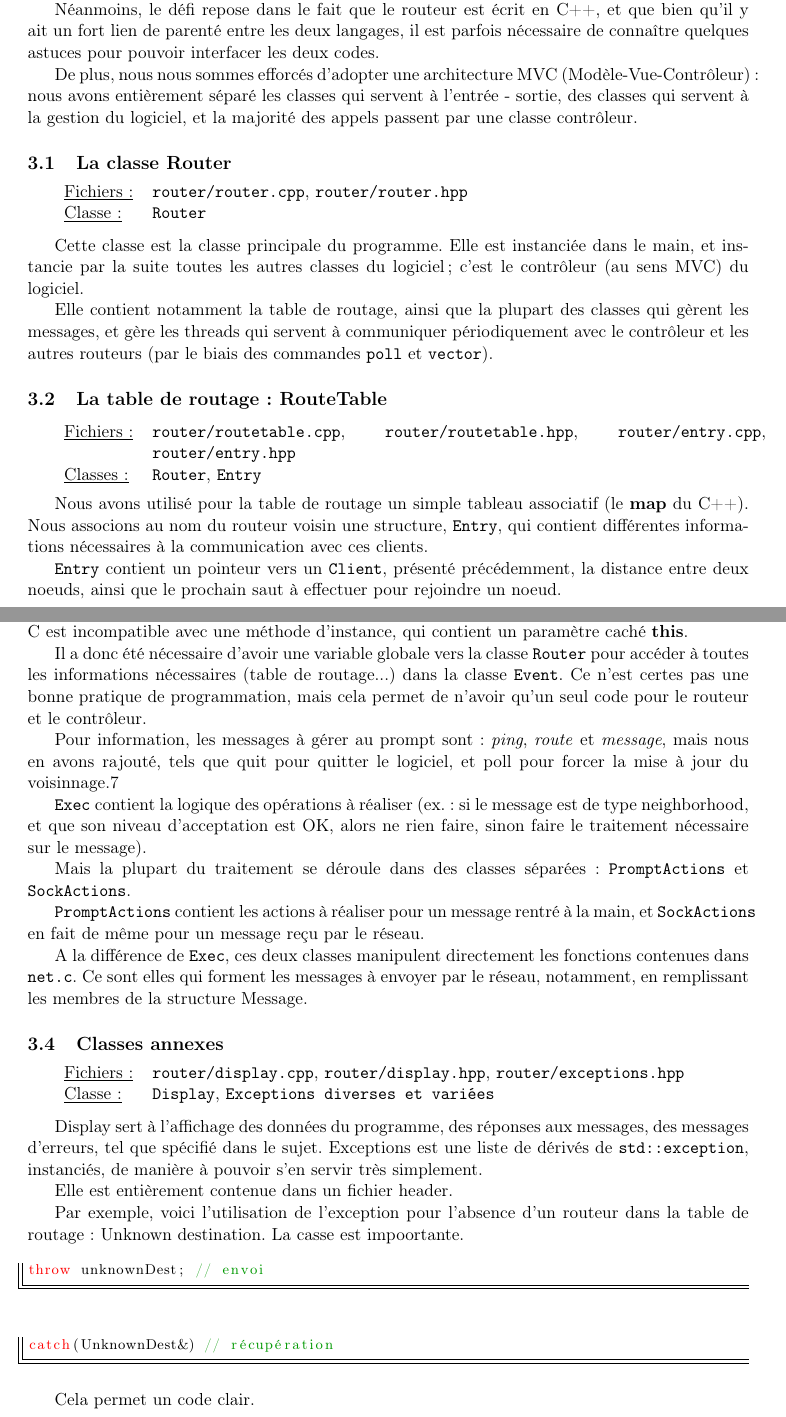
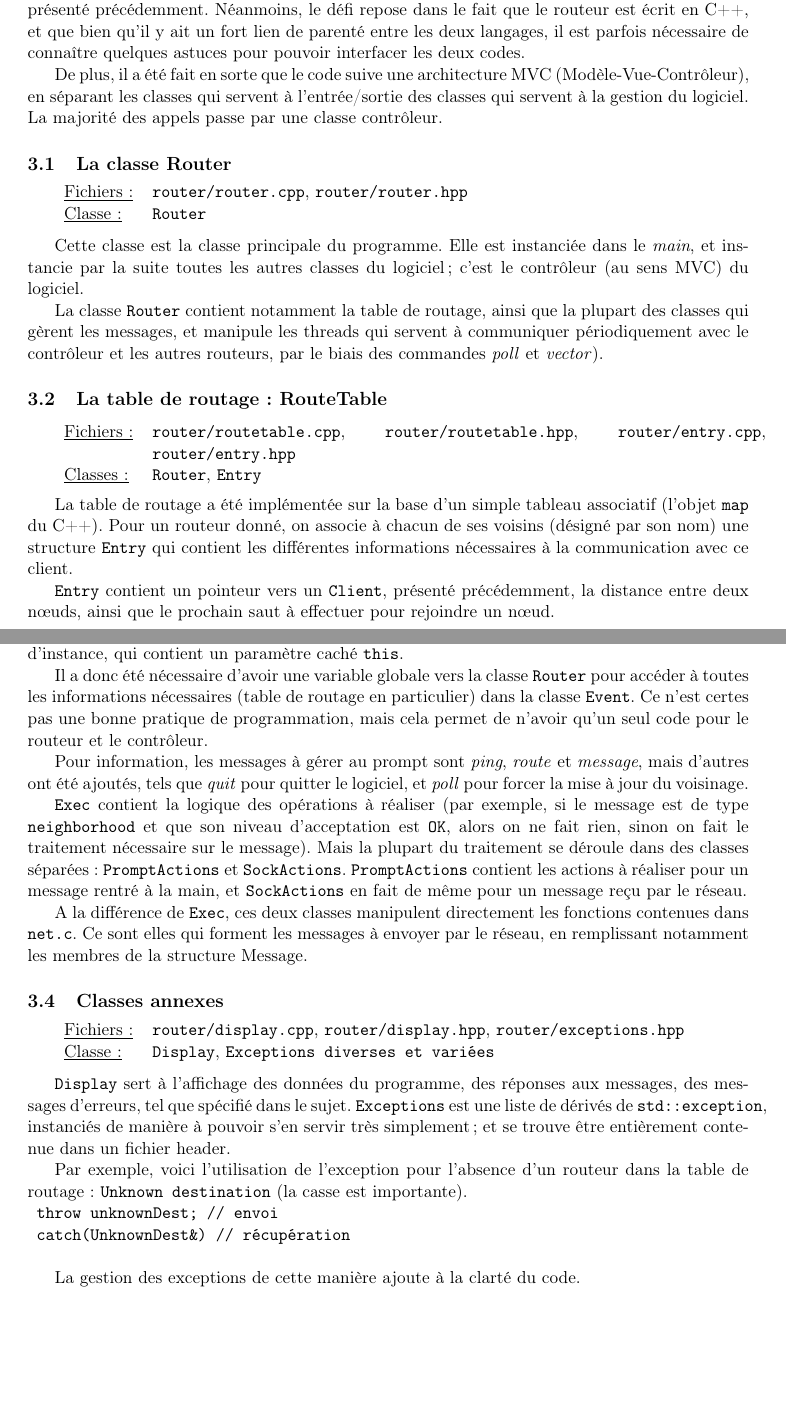
Before and after one commit to julienc91/re203-projet-reseau, a LaTeX document (rapport/rapport.tex): two parts of pages 7 and 8 of 9 before the commit and two parts of pages 7 and 8 of 8 after it, joined at a grey line, cut so that both start at the same text, the shorter picture padded with empty space. Compiled offline with pdfLaTeX.

Commit message:
Rapport: corrections sur la partie 3

```diff
--- a/rapport/rapport.tex
+++ b/rapport/rapport.tex
@@ -302,13 +302,10 @@ L'algorithme suivant résume brièvement le fonctionnement du contrôleur. L'int
 
 \section{Les routeurs} %TODO
 
-De même que pour le contrôleur, une partie du code du routeur se base sur le code commun présenté précédemment.
+De même que pour le contrôleur, une partie du code du routeur se base sur le code commun présenté précédemment. Néanmoins, le défi repose dans le fait que le routeur est écrit en C++, et que bien qu'il y ait un fort lien de parenté entre les deux langages, il est parfois nécessaire de connaître quelques astuces pour pouvoir interfacer les deux codes.
 
-Néanmoins, le défi repose dans le fait que le routeur est écrit en C++, et que bien qu'il y ait un fort lien de parenté
-entre les deux langages, il est parfois nécessaire de connaître quelques astuces pour pouvoir interfacer les deux codes.
-
-De plus, nous nous sommes efforcés d'adopter une architecture MVC (Modèle-Vue-Contrôleur) : nous avons entièrement séparé les classes qui servent
-à l'entrée - sortie, des classes qui servent à la gestion du logiciel, et la majorité des appels passent par une classe contrôleur.
+De plus, il a été fait en sorte que le code suive une architecture MVC (Modèle-Vue-Contrôleur), en séparant les classes qui servent
+à l'entrée/sortie des classes qui servent à la gestion du logiciel. La majorité des appels passe par une classe contrôleur.
 
 \subsection{La classe Router}
 
@@ -317,11 +314,11 @@ De plus, nous nous sommes efforcés d'adopter une architecture MVC (Modèle-Vue-
 \underline{Classe :} & \texttt{Router}\\
 \end{tabularx}\\
 
-Cette classe est la classe principale du programme. Elle est instanciée dans le main, et instancie par la suite toutes les autres
+Cette classe est la classe principale du programme. Elle est instanciée dans le \textit{main}, et instancie par la suite toutes les autres
 classes du logiciel; c'est le contrôleur (au sens MVC) du logiciel.
 
-Elle contient notamment la table de routage, ainsi que la plupart des classes qui gèrent les messages, et gère les threads
-qui servent à communiquer périodiquement avec le contrôleur et les autres routeurs (par le biais des commandes \texttt{poll} et \texttt{vector}).
+La classe \texttt{Router} contient notamment la table de routage, ainsi que la plupart des classes qui gèrent les messages, et manipule les threads
+qui servent à communiquer périodiquement avec le contrôleur et les autres routeurs, par le biais des commandes \textit{poll} et \textit{vector}).
 
 \subsection{La table de routage : RouteTable}
 
@@ -330,12 +327,12 @@ qui servent à communiquer périodiquement avec le contrôleur et les autres rou
 \underline{Classes :} & \texttt{Router}, \texttt{Entry}\\
 \end{tabularx}\\
 
-Nous avons utilisé pour la table de routage un simple tableau associatif (le \textbf{map} du C++).
-Nous associons au nom du routeur voisin une structure, \texttt{Entry}, qui contient différentes informations nécessaires
-à la communication avec ces clients.
+La table de routage a été implémentée sur la base d'un simple tableau associatif (l'objet \texttt{map} du C++).
+Pour un routeur donné, on associe à chacun de ses voisins (désigné par son nom) une structure \texttt{Entry} qui contient les différentes informations nécessaires
+à la communication avec ce client.
 
-\texttt{Entry} contient un pointeur vers un \texttt{Client}, présenté précédemment, la distance entre deux noeuds, ainsi que
-le prochain saut à effectuer pour rejoindre un noeud.
+\texttt{Entry} contient un pointeur vers un \texttt{Client}, présenté précédemment, la distance entre deux n\oe uds, ainsi que
+le prochain saut à effectuer pour rejoindre un n\oe ud.
 
 \subsection{Gestion des messages}
 
@@ -354,20 +349,16 @@ Nous avons utilisé de plus le même système d'évènements qu'en C, ce qui a p
-nous avons créé la classe Event qui contient les évènements à exécuter en cas d'opération sur le réseau. Mais le prototype attendu par la fonction C
-est incompatible avec une méthode d'instance, qui contient un paramètre caché \textbf{this}.
+L'utilisation du même système d'événements qu'en C a posé des problèmes d'incompatibilité de prototypes: en effet,
+la classe \texttt{Event} contient les événements à exécuter en cas d'opération sur le réseau; mais le prototype attendu par la fonction C
+est incompatible avec une méthode d'instance, qui contient un paramètre caché \texttt{this}.
 
-Il a donc été nécessaire d'avoir une variable globale vers la classe \texttt{Router} pour accéder à toutes les informations nécessaires (table de routage...) dans la classe \texttt{Event}.
-Ce n'est certes pas une bonne pratique de programmation, mais cela permet de n'avoir qu'un seul code pour le routeur et le contrôleur.
+Il a donc été nécessaire d'avoir une variable globale vers la classe \texttt{Router} pour accéder à toutes les informations nécessaires (table de routage en particulier) dans la classe \texttt{Event}. Ce n'est certes pas une bonne pratique de programmation, mais cela permet de n'avoir qu'un seul code pour le routeur et le contrôleur.
 
-Pour information, les messages à gérer au prompt sont : \textit{ping}, \textit{route} et \textit{message}, mais nous en avons rajouté, tels que quit pour quitter le logiciel, et poll pour forcer la mise à jour du voisinnage.7
+Pour information, les messages à gérer au prompt sont \textit{ping}, \textit{route} et \textit{message}, mais d'autres ont été ajoutés, tels que \textit{quit} pour quitter le logiciel, et \textit{poll} pour forcer la mise à jour du voisinage.
 
-\texttt{Exec} contient la logique des opérations à réaliser (ex. : si le message est de type neighborhood, et que son niveau d'acceptation est OK, alors ne rien faire, sinon faire le traitement nécessaire sur le message).
-
-Mais la plupart du traitement se déroule dans des classes séparées : \texttt{PromptActions} et \texttt{SockActions}.
-
-\texttt{PromptActions} contient les actions à réaliser pour un message rentré à la main, et \texttt{SockActions} en fait de
+\texttt{Exec} contient la logique des opérations à réaliser (par exemple, si le message est de type \texttt{neighborhood} et que son niveau d'acceptation est \texttt{OK}, alors on ne fait rien, sinon on fait le traitement nécessaire sur le message). Mais la plupart du traitement se déroule dans des classes séparées : \texttt{PromptActions} et \texttt{SockActions}. \texttt{PromptActions} contient les actions à réaliser pour un message rentré à la main, et \texttt{SockActions} en fait de
 même pour un message reçu par le réseau.
 
 A la différence de \texttt{Exec}, ces deux classes manipulent directement les fonctions contenues dans \texttt{net.c}.
-Ce sont elles qui forment les messages à envoyer par le réseau, notamment, en remplissant les membres de la structure Message.
+Ce sont elles qui forment les messages à envoyer par le réseau, en remplissant notamment les membres de la structure Message.
 
 \subsection{Classes annexes}
 
@@ -376,23 +367,15 @@ Ce sont elles qui forment les messages à envoyer par le réseau, notamment, en
 \underline{Classe :} & \texttt{Display}, \texttt{Exceptions diverses et variées}\\
 \end{tabularx}\\
 
-Display sert à l'affichage des données du programme, des réponses aux messages, des messages d'erreurs, tel que spécifié dans le sujet.
-Exceptions est une liste de dérivés de \texttt{std::exception}, instanciés, de manière à pouvoir s'en servir très simplement.
+\texttt{Display} sert à l'affichage des données du programme, des réponses aux messages, des messages d'erreurs, tel que spécifié dans le sujet.
+\texttt{Exceptions} est une liste de dérivés de \texttt{std::exception}, instanciés de manière à pouvoir s'en servir très simplement; et se trouve être entièrement contenue dans un fichier header.
 
-Elle est entièrement contenue dans un fichier header.
+Par exemple, voici l'utilisation de l'exception pour l'absence d'un routeur dans la table de routage: \texttt{Unknown destination} (la casse est importante).
+\\
+\verb[ throw unknownDest; // envoi [\\
+\verb[ catch(UnknownDest&) // récupération [\\
 
-Par exemple, voici l'utilisation de l'exception pour l'absence d'un routeur dans la table de routage : Unknown destination.
-La casse est impoortante.
-
-\begin{lstlisting}
-throw unknownDest; // envoi
-\end{lstlisting}
-
-\begin{lstlisting}
-catch(UnknownDest&) // récupération
-\end{lstlisting}
-
-Cela permet un code clair.
+La gestion des exceptions de cette manière ajoute à la clarté du code.
 
 \subsection{Diagramme de classes} %TODO
 
```
Also changed, not shown: rapport/rapport.tex (6 more changed lines).
